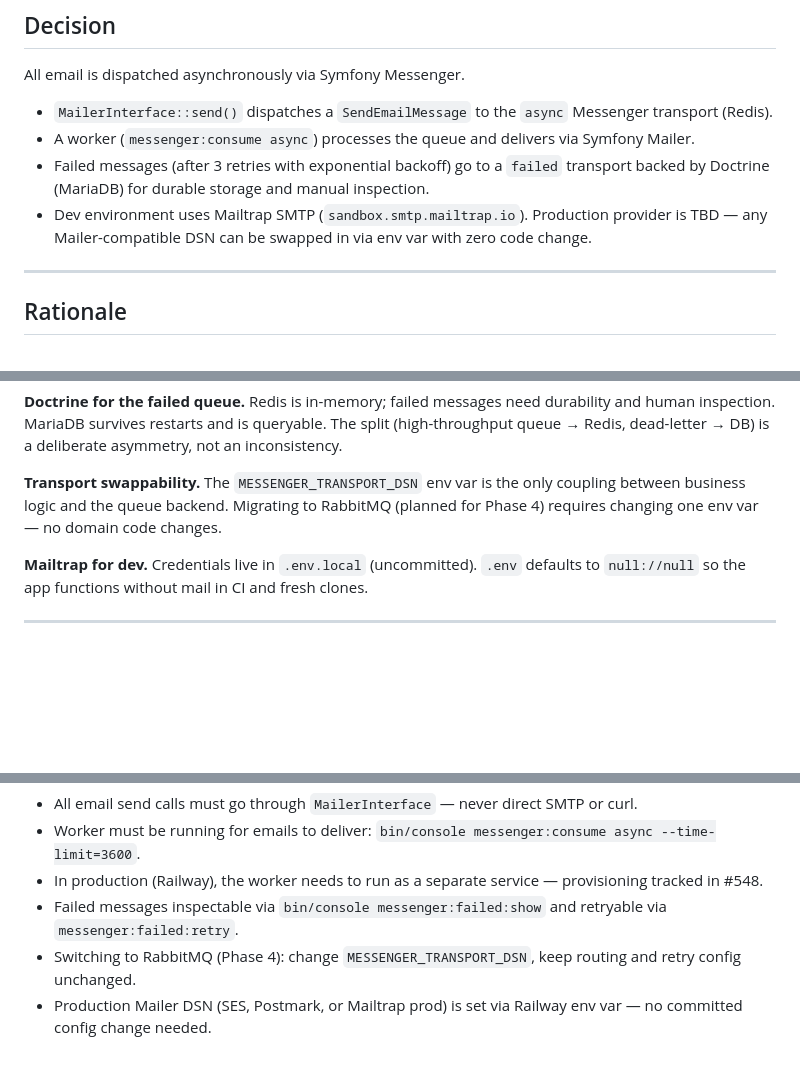
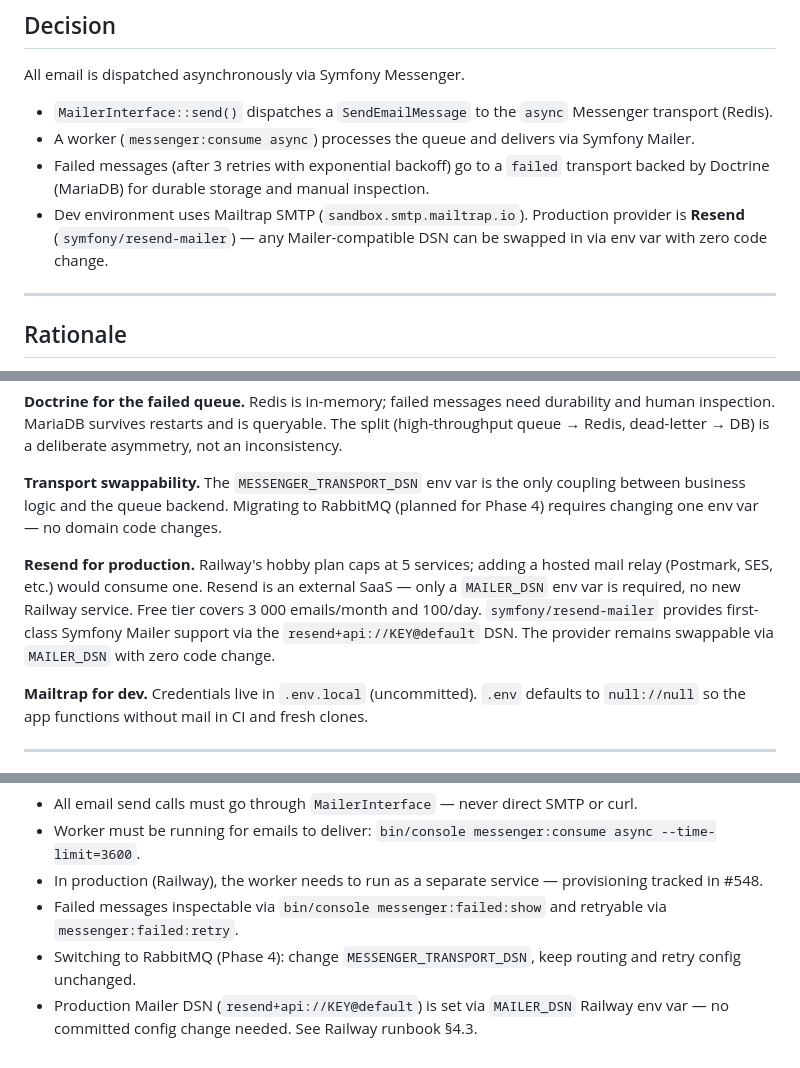
Before and after one commit to MarouaneFaris/momentum, a Markdown page: docs/adr/015-async-email-dispatch.md, 3 parts joined by grey strips. Rendered like a GitHub page; blank space fills up the shorter version.

```diff
--- a/docs/adr/015-async-email-dispatch.md
+++ b/docs/adr/015-async-email-dispatch.md
@@ -28,7 +28,7 @@ All email is dispatched asynchronously via Symfony Messenger.
 - `MailerInterface::send()` dispatches a `SendEmailMessage` to the `async` Messenger transport (Redis).
 - A worker (`messenger:consume async`) processes the queue and delivers via Symfony Mailer.
 - Failed messages (after 3 retries with exponential backoff) go to a `failed` transport backed by Doctrine (MariaDB) for durable storage and manual inspection.
-- Dev environment uses Mailtrap SMTP (`sandbox.smtp.mailtrap.io`). Production provider is TBD — any Mailer-compatible DSN can be swapped in via env var with zero code change.
+- Dev environment uses Mailtrap SMTP (`sandbox.smtp.mailtrap.io`). Production provider is **Resend** (`symfony/resend-mailer`) — any Mailer-compatible DSN can be swapped in via env var with zero code change.
 
 ---
 
@@ -41,6 +41,8 @@ All email is dispatched asynchronously via Symfony Messenger.
 **Doctrine for the failed queue.** Redis is in-memory; failed messages need durability and human inspection. MariaDB survives restarts and is queryable. The split (high-throughput queue → Redis, dead-letter → DB) is a deliberate asymmetry, not an inconsistency.
 
 **Transport swappability.** The `MESSENGER_TRANSPORT_DSN` env var is the only coupling between business logic and the queue backend. Migrating to RabbitMQ (planned for Phase 4) requires changing one env var — no domain code changes.
+
+**Resend for production.** Railway's hobby plan caps at 5 services; adding a hosted mail relay (Postmark, SES, etc.) would consume one. Resend is an external SaaS — only a `MAILER_DSN` env var is required, no new Railway service. Free tier covers 3 000 emails/month and 100/day. `symfony/resend-mailer` provides first-class Symfony Mailer support via the `resend+api://KEY@default` DSN. The provider remains swappable via `MAILER_DSN` with zero code change.
 
 **Mailtrap for dev.** Credentials live in `.env.local` (uncommitted). `.env` defaults to `null://null` so the app functions without mail in CI and fresh clones.
 
@@ -65,4 +67,4 @@ All email is dispatched asynchronously via Symfony Messenger.
 - In production (Railway), the worker needs to run as a separate service — provisioning tracked in #548.
 - Failed messages inspectable via `bin/console messenger:failed:show` and retryable via `messenger:failed:retry`.
 - Switching to RabbitMQ (Phase 4): change `MESSENGER_TRANSPORT_DSN`, keep routing and retry config unchanged.
-- Production Mailer DSN (SES, Postmark, or Mailtrap prod) is set via Railway env var — no committed config change needed.
+- Production Mailer DSN (`resend+api://KEY@default`) is set via `MAILER_DSN` Railway env var — no committed config change needed. See Railway runbook §4.3.
```
Also changed, not shown: docs/runbooks/railway-production.md (+8 -0 lines).
